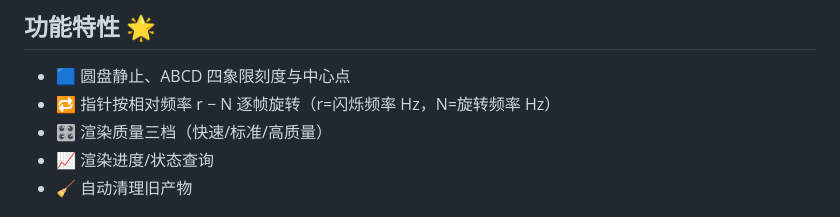
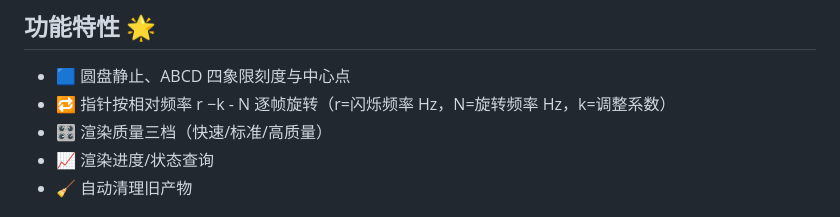
Before and after one commit to AlicepetereoNa/stroboscope_app, a Markdown page: README.md, the part around the change. Drawn GitHub-style.

Commit message:
更新 README.md

```diff
--- a/README.md
+++ b/README.md
@@ -4,7 +4,7 @@
 
 ## 功能特性 🌟
 - 🟦 圆盘静止、ABCD 四象限刻度与中心点
-- 🔁 指针按相对频率 r − N 逐帧旋转（r=闪烁频率 Hz，N=旋转频率 Hz）
+- 🔁 指针按相对频率 r −k - N 逐帧旋转（r=闪烁频率 Hz，N=旋转频率 Hz，k=调整系数）
 - 🎛️ 渲染质量三档（快速/标准/高质量）
 - 📈 渲染进度/状态查询
 - 🧹 自动清理旧产物
```
